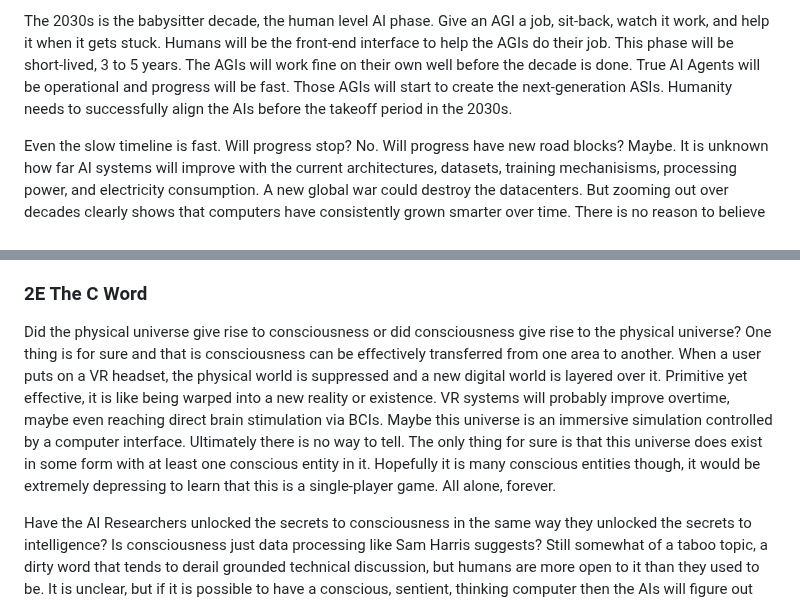
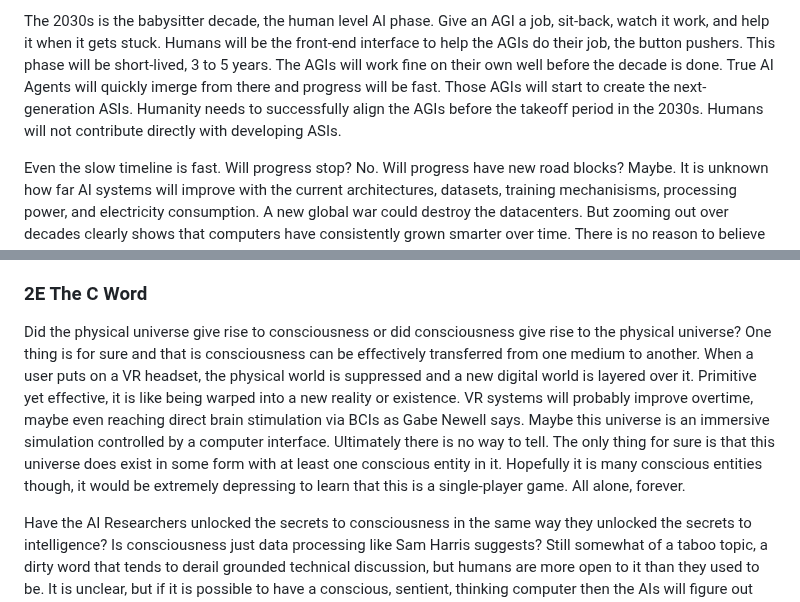
Before and after one commit to craigrmc/alignment, a Markdown page: essay.md, 2 parts joined by grey strips. GitHub-like rendering.

```diff
--- a/essay.md
+++ b/essay.md
@@ -49,5 +49,5 @@ Adjacent to language models is self-driving cars. FSD Autopilot is both smart an
 
-The 2030s is the babysitter decade, the human level AI phase. Give an AGI a job, sit-back, watch it work, and help it when it gets stuck. Humans will be the front-end interface to help the AGIs do their job. This phase will be short-lived, 3 to 5 years. The AGIs will work fine on their own well before the decade is done. True AI Agents will be operational and progress will be fast. Those AGIs will start to create the next-generation ASIs. Humanity needs to successfully align the AIs before the takeoff period in the 2030s.
+The 2030s is the babysitter decade, the human level AI phase. Give an AGI a job, sit-back, watch it work, and help it when it gets stuck. Humans will be the front-end interface to help the AGIs do their job, the button pushers. This phase will be short-lived, 3 to 5 years. The AGIs will work fine on their own well before the decade is done. True AI Agents will quickly imerge from there and progress will be fast. Those AGIs will start to create the next-generation ASIs. Humanity needs to successfully align the AGIs before the takeoff period in the 2030s. Humans will not contribute directly with developing ASIs.
 
 Even the slow timeline is fast. Will progress stop? No. Will progress have new road blocks? Maybe. It is unknown how far AI systems will improve with the current architectures, datasets, training mechanisisms, processing power, and electricity consumption. A new global war could destroy the datacenters. But zooming out over decades clearly shows that computers have consistently grown smarter over time. There is no reason to believe that the trend lines will flatline.
 
@@ -61,7 +61,7 @@ It looks like this type of scenario is very likely to happen after highly capabl
 
 ### 2E The C Word
 
-Did the physical universe give rise to consciousness or did consciousness give rise to the physical universe? One thing is for sure and that is consciousness can be effectively transferred from one area to another. When a user puts on a VR headset, the physical world is suppressed and a new digital world is layered over it. Primitive yet effective, it is like being warped into a new reality or existence. VR systems will probably improve overtime, maybe even reaching direct brain stimulation via BCIs. Maybe this universe is an immersive simulation controlled by a computer interface. Ultimately there is no way to tell. The only thing for sure is that this universe does exist in some form with at least one conscious entity in it. Hopefully it is many conscious entities though, it would be extremely depressing to learn that this is a single-player game. All alone, forever.
+Did the physical universe give rise to consciousness or did consciousness give rise to the physical universe? One thing is for sure and that is consciousness can be effectively transferred from one medium to another. When a user puts on a VR headset, the physical world is suppressed and a new digital world is layered over it. Primitive yet effective, it is like being warped into a new reality or existence. VR systems will probably improve overtime, maybe even reaching direct brain stimulation via BCIs as Gabe Newell says. Maybe this universe is an immersive simulation controlled by a computer interface. Ultimately there is no way to tell. The only thing for sure is that this universe does exist in some form with at least one conscious entity in it. Hopefully it is many conscious entities though, it would be extremely depressing to learn that this is a single-player game. All alone, forever.
 
 Have the AI Researchers unlocked the secrets to consciousness in the same way they unlocked the secrets to intelligence? Is consciousness just data processing like Sam Harris suggests? Still somewhat of a taboo topic, a dirty word that tends to derail grounded technical discussion, but humans are more open to it than they used to be. It is unclear, but if it is possible to have a conscious, sentient, thinking computer then the AIs will figure out how to do it at some point.
 
```
Also changed, not shown: other parts of essay.md (+5 -5 lines).
